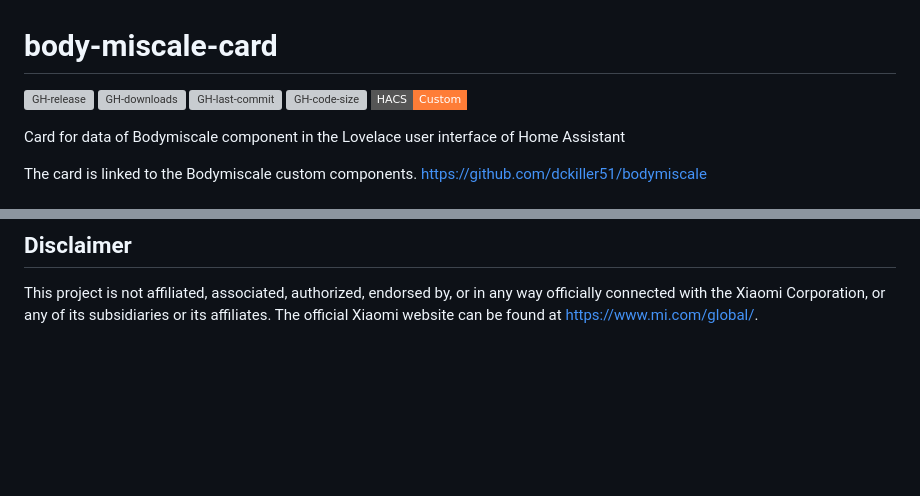
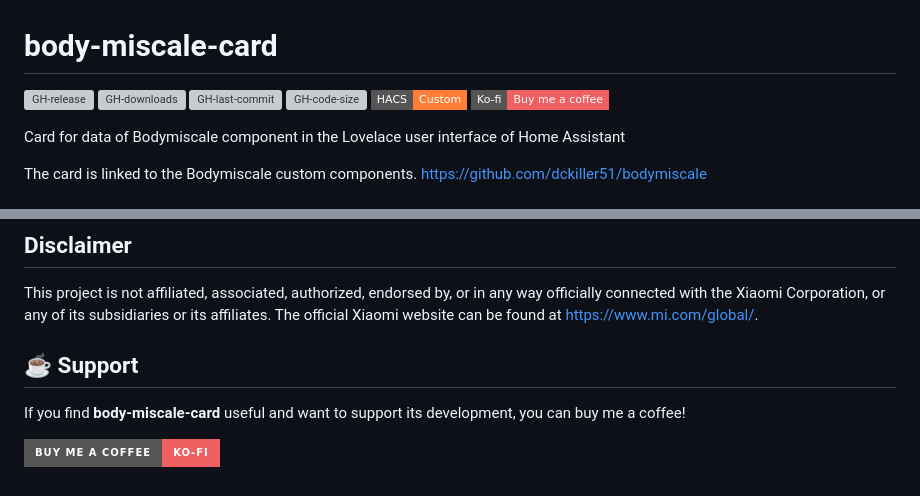
Before and after one commit to dckiller51/lovelace-body-miscale-card, a Markdown page: README.md, 2 parts joined by grey strips. Drawn GitHub-style; badges without logos; blank space fills up the shorter version; grey boxes are pictures that could not be loaded.

Commit message:
Add Ko-fi support badge to README
Added Ko-fi badge for support section in README.

```diff
--- a/README.md
+++ b/README.md
@@ -5,6 +5,7 @@
 [![GH-last-commit](https://img.shields.io/github/last-commit/dckiller51/lovelace-body-miscale-card.svg?style=flat-square)](https://github.com/dckiller51/lovelace-body-miscale-card/commits/main)
 [![GH-code-size](https://img.shields.io/github/languages/code-size/dckiller51/lovelace-body-miscale-card.svg?color=red&style=flat-square)](https://github.com/dckiller51/lovelace-body-miscale-card)
 [![hacs_badge](https://img.shields.io/badge/HACS-Custom-orange.svg?style=flat-square)](https://github.com/hacs)
+[![Ko-fi](https://img.shields.io/badge/Ko--fi-Buy_me_a_coffee-F16061?style=flat-square&logo=ko-fi&logoColor=white)](https://ko-fi.com/dckiller)
 
 Card for data of Bodymiscale component in the Lovelace user interface of Home Assistant
 
@@ -301,3 +302,9 @@ The card is based on the work of Denys Dovhan <https://github.com/denysdovhan/pu
 
 This project is not affiliated, associated, authorized, endorsed by, or in any way officially connected with the Xiaomi Corporation,
 or any of its subsidiaries or its affiliates. The official Xiaomi website can be found at <https://www.mi.com/global/>.
+
+## ☕ Support
+
+If you find **body-miscale-card** useful and want to support its development, you can buy me a coffee!
+
+[![Ko-fi](https://img.shields.io/badge/Buy_me_a_coffee-Ko--fi-F16061?style=for-the-badge&logo=ko-fi&logoColor=white)](https://ko-fi.com/dckiller)
```
